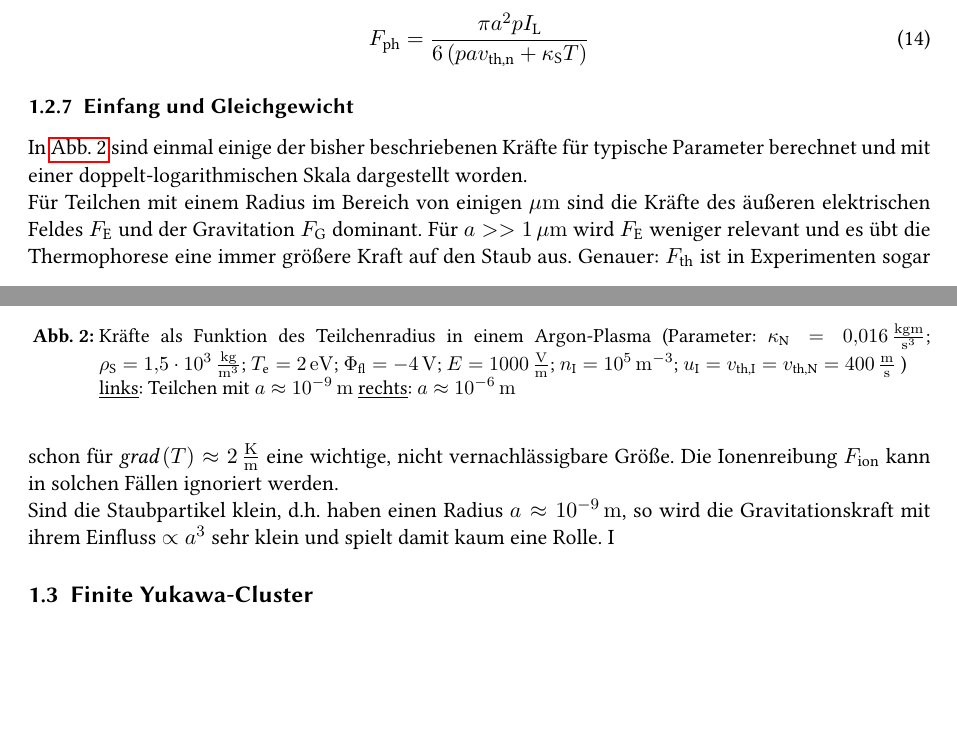
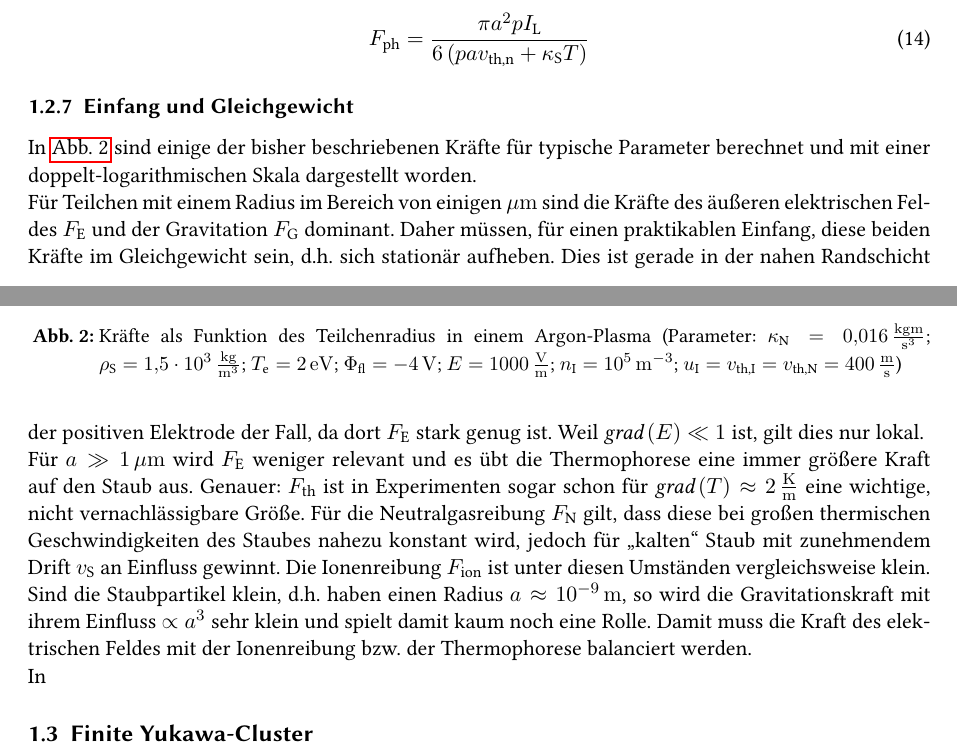
Before and after one commit to RayleighsJeans/bachelor_arbeit-philipp_hacker, a LaTeX document (tex/ba_main.tex): two parts of pages 8 and 9 of 13, joined at a grey line, cut so that both start at the same text, the shorter picture padded with empty space. Compiled offline with pdfLaTeX; an older LaTeX class or package is replaced by its successor.

Commit message:
like bob ross

```diff
--- a/tex/ba_main.tex
+++ b/tex/ba_main.tex
@@ -257,12 +257,14 @@
 
 			\subsubsection{Einfang und Gleichgewicht}
 
-				In \ref{img:kräfte} sind einmal einige der bisher beschriebenen Kräfte für typische Parameter berechnet und mit einer doppelt-logarithmischen Skala dargestellt worden.\\
-				Für Teilchen mit einem Radius im Bereich von einigen $\unit{\mu m}$ sind die Kräfte des äußeren elektrischen Feldes $F\ix{E}$ und der Gravitation $F\ix{G}$ dominant. Für $a>> \unit[1]{\mu m}$ wird $F\ix{E}$ weniger relevant und es übt die Thermophorese eine immer größere Kraft auf den Staub aus. Genauer: $F\ix{th}$ ist in Experimenten sogar schon für $\grad{T}\approx \unit[2]{\frac{K}{m}}$ eine wichtige, nicht vernachlässigbare Größe. Die Ionenreibung $F\ix{ion}$ kann in solchen Fällen ignoriert werden.\\
-				Sind die Staubpartikel klein, d.h. haben einen Radius $a\approx\unit[\tenpo{-9}]{m}$, so wird die Gravitationskraft mit ihrem Einfluss $\propto a^3$ sehr klein und spielt damit kaum eine Rolle. I
+				In \ref{img:kräfte} sind einige der bisher beschriebenen Kräfte für typische Parameter berechnet und mit einer doppelt-logarithmischen Skala dargestellt worden.\\
+				Für Teilchen mit einem Radius im Bereich von einigen $\unit{\mu m}$ sind die Kräfte des äußeren elektrischen Feldes $F\ix{E}$ und der Gravitation $F\ix{G}$ dominant. Daher müssen, für einen praktikablen Einfang, diese beiden Kräfte im Gleichgewicht sein, d.h. sich stationär aufheben. Dies ist gerade in der nahen Randschicht der positiven Elektrode der Fall, da dort $F\ix{E}$ stark genug ist. Weil $\grad{E}\ll1$ ist, gilt dies nur lokal.\\
+				Für $a\gg\unit[1]{\mu m}$ wird $F\ix{E}$ weniger relevant und es übt die Thermophorese eine immer größere Kraft auf den Staub aus. Genauer: $F\ix{th}$ ist in Experimenten sogar schon für $\grad{T}\approx \unit[2]{\frac{K}{m}}$ eine wichtige, nicht vernachlässigbare Größe. Für die Neutralgasreibung $F\ix{N}$ gilt, dass diese bei großen thermischen Geschwindigkeiten des Staubes nahezu konstant wird, jedoch für "`kalten"' Staub mit zunehmendem Drift $v\ix{S}$ an Einfluss gewinnt. Die Ionenreibung $F\ix{ion}$ ist unter diesen Umständen vergleichsweise klein.\\
+				Sind die Staubpartikel klein, d.h. haben einen Radius $a\approx\unit[\tenpo{-9}]{m}$, so wird die Gravitationskraft mit ihrem Einfluss $\propto a^3$ sehr klein und spielt damit kaum noch eine Rolle. Damit muss die Kraft des elektrischen Feldes mit der Ionenreibung bzw. der Thermophorese balanciert werden.\\
+				In \
+
 					\begin{figure}
 						\centering
 						\includegraphics[width=1\textwidth,height=0.5\textwidth]{figs/allforcesequlibriummelzer.png}
-						\caption{Kräfte als Funktion des Teilchenradius in einem Argon-Plasma (Parameter: $\kappa\ix{N}=\unit[0,016]{\frac{kg m}{s^3}}$;  \mbox{$\rho\ix{S}=\unit[1,5\cdot\tenpo{3}]{\frac{kg}{m^3}}$}; $T\ix{e}=\unit[2]{eV}$; $\Phi\ix{fl}=\unit[-4]{V}$; $E=\unit[1000]{\frac{V}{m}}$; $n\ix{I}=\unit[\tenpo{5}]{m^{-3}}$; $u\ix{I}=v\ix{th,I}=v\ix{th,N}=\unit[400]{\frac{m}{s}}$ )\\
-							\underline{links}: Teilchen mit $a\approx\unit[\tenpo{-9}]{m}$  \underline{rechts}: $a\approx\unit[\tenpo{-6}]{m}$ } \label{img:kräfte}
+						\caption{Kräfte als Funktion des Teilchenradius in einem Argon-Plasma (Parameter: $\kappa\ix{N}=\unit[0,016]{\frac{kg m}{s^3}}$;  \mbox{$\rho\ix{S}=\unit[1,5\cdot\tenpo{3}]{\frac{kg}{m^3}}$}; $T\ix{e}=\unit[2]{eV}$; $\Phi\ix{fl}=\unit[-4]{V}$; $E=\unit[1000]{\frac{V}{m}}$; $n\ix{I}=\unit[\tenpo{5}]{m^{-3}}$; $u\ix{I}=v\ix{th,I}=v\ix{th,N}=\unit[400]{\frac{m}{s}}$)} \label{img:kräfte}
 					\end{figure}
```
Also changed, not shown: tex/ba_main.pdf, tex/figs/allforcesequlibriummelzer.png, tex/figs/directionsofforcesandtrappingmelzer.png (added), tex/ba_main.tex (8 more changed lines).
